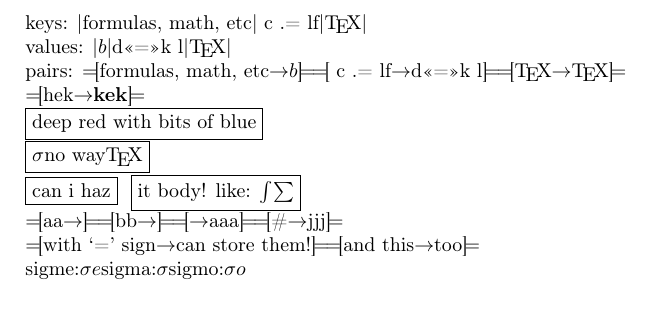
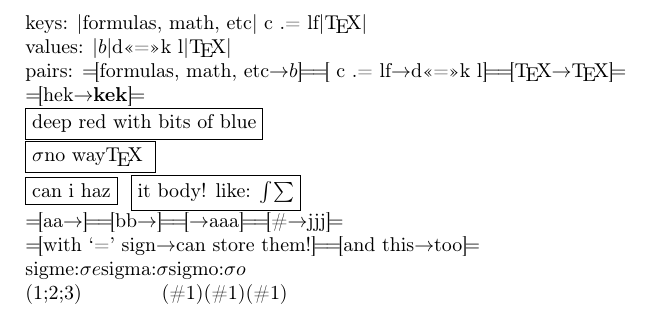
Before and after one commit to taxus-d/tarantas, a LaTeX document (t/kv/kv.tex, which reads src/sty/utils/trkv.code.tex, src/sty/utils/trtools.sty): part of the page, cut so that both start at the same text. Compiled offline with pdfLaTeX.

Commit message:
attempt to automatize patching to handle list args

```diff
--- a/src/sty/utils/trkv.code.tex
+++ b/src/sty/utils/trkv.code.tex
@@ -38,9 +38,9 @@
       % heavy usage of token lists
       %+ as a placeholders for stripped strings
       % may be reduced
-      \trt@str@rmSpcSur{##1}-T>{\kT}%
+      \trt@str@rmSpcSur{##1}->T{\kT}%
       % same with value
-      \trt@str@rmSpcSur{##2}-T>{\vT}%
+      \trt@str@rmSpcSur{##2}->T{\vT}%
     }%
     \ex@f\trkv@kvparse@withseuse\ex@f{\@trkv@pair@sep}{#1}%
     \def\k{\the\kT}%
--- a/src/sty/utils/trtools.sty
+++ b/src/sty/utils/trtools.sty
@@ -41,8 +41,46 @@
 % extra tests
 \def \trt@if@empty#1{\if\relax\detokenize{#1}\relax}
 \def \trt@if@blank#1{\if\relax \detokenize{#1}\relax}
+
+%==========================
+%% macro managment
+
+\def \trt@macro@getdef#1->T#2{
+  \begingroup%
+  \def \parsemean##1->##2\@nil{%
+    \endgroup%
+    #2={##2}%
+  }%
+  \ex@f\parsemean\meaning#1\@nil
+}
+
+\def \trt@csmacro@makemultiple#1<*>#2\@nil{%
+  \trt@if@blank{#1}%
+    \begingroup% <-does not spoil external token lists:)
+    \ex@f\trt@macro@getdef\ex@f{\csname #1#2\endcsname}->T{\toks@}%
+    \showthe\toks@
+    \toks@=\ex@f{\ex@f\def\ex@f\do\ex@f#\ex@f#\ex@f1\ex@f{\the\toks@}}
+    \showthe\toks@
+    \def\defhelper##1{
+      \trt@arg@debug{##1}
+      \endgroup
+      \csdef{#1#2}####1{
+        ##1
+        \docsvlist{####1}
+        \show\do
+      }
+      \csshow{#1#2}
+    }
+    \ex@f\defhelper\ex@f{\the\toks@}
+  \else%
+    \csdef{#1s#2}##1{%
+      \ex@f\forcsvlist\ex@f{\csname #1#2\endcsname}{##1}
+    }%
+  \fi%
+}
+
 %=================================
-% to smuggle stuff outside a scope.
+%% to smuggle stuff outside a scope.
 
 \def \trt@toks@smuggle#1\as#2\drop#3\endgroup{%
   #3\ex@f\endgroup\ex@f#2\ex@f{\the#1}%
@@ -67,7 +105,7 @@
 % removes all spaces
 % #1 -- string
 % #2 -- token to store
-\def\trt@str@rmSpc#1-T>#2{%
+\def\trt@str@rmSpc#1->T#2{%
   \begingroup%
     \toks@={}%
     \def\proc##1{%
@@ -84,7 +122,7 @@
 % removes only surrouding spaces
 % #1 -- string
 % #2 -- token to store
-\def\trt@str@rmSpcSur#1-T>#2{%
+\def\trt@str@rmSpcSur#1->T#2{%
   \trt@if@blank{#1}%
   \else
   \begingroup%
@@ -106,24 +144,13 @@
   \fi
 }
 
+
 %==========================
 % lists
 %==========================
 \def \trt@list@def#1#2{
   \def#1{}
   \forcsvlist{\listadd#1}{#2}
-}
-\def \trt@macro@makemultiple#1<*>#2\@nil{%
-  \trt@if@blank{#1}%
-    \csletcs{#1#2@old}{#1#2}
-    \csdef{#1#2}{
-      \ex@f\forcsvlist\ex@f{\csname #1#2@old\endcsname}
-    }
-  \else%
-    \csdef{#1s#2}{%
-      \ex@f\forcsvlist\ex@f{\csname #1#2\endcsname}
-    }%
-  \fi%
 }
 
 %%%%%%%%%%%%%%%%%%%%%%%%
@@ -135,8 +162,8 @@
 % many thanks to pgf authors for a nice name and idea
 
 \let \listdef=\trt@list@def
-\def \makeMultiple#1{\trt@macro@makemultiple#1\@nil}
-\makeMultiple{<*>makeMultiple}
+\def \makeMultiple#1{\trt@csmacro@makemultiple#1\@nil}
+% \makeMultiple{<*>makeMultiple}
 
 \let\expShortOn=\trt@expShort@On
 \let\expShortOff=\trt@expShort@Off
--- a/t/kv/kv.tex
+++ b/t/kv/kv.tex
@@ -45,6 +45,14 @@ pairs: \forlistloop{\getPrettyPair}{\testlist} \par
 \storePairsDefault{sigme -> $\sigma e$; sigmo -> $\sigma o$}
 \setPairSep{:}
 \getPairsByKey{sigme; sigma; sigmo}
+
+
+\def\kek#1{(#1)}
+\kek{1;2;3}
+\show\kek
+\makeMultiple{<*>kek}
+\kek{1;2;3}
+\show\do
 % and
 % even
 % empty
```
